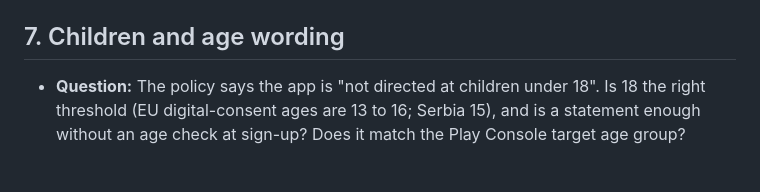
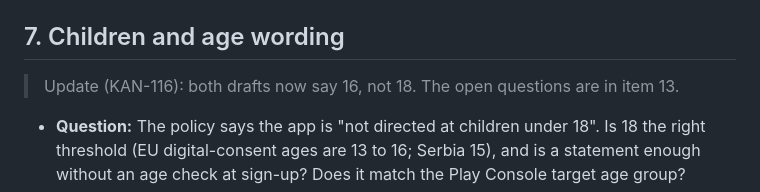
Before and after one commit to tarekN98/voltresso-privacy, a Markdown page: docs/privacy/lawyer-review.md, the part around the change. Drawn GitHub-style; blank space fills up the shorter version.

Commit message:
Lawyer review: item 7 points to item 13 (age now 16)
Co-Authored-By: Claude Opus 5.5 <noreply@anthropic.com>

```diff
--- a/docs/privacy/lawyer-review.md
+++ b/docs/privacy/lawyer-review.md
@@ -45,6 +45,8 @@ For the lawyer reviewing the policy before the production release. **Nothing her
 - **Where:** policy 3.9 and section 5 note; `scripts/data/build-cafe-pack.mjs`, `lib/cafes/bundled-packs.ts`, attribution in `lib/map-config.ts` `OSM_ATTRIBUTION`.
 
 ## 7. Children and age wording
+
+> Update (KAN-116): both drafts now say 16, not 18. The open questions are in item 13.
 
 - **Question:** The policy says the app is "not directed at children under 18". Is 18 the right threshold (EU digital-consent ages are 13 to 16; Serbia 15), and is a statement enough without an age check at sign-up? Does it match the Play Console target age group?
 - **Why it matters:** The app has no age question or age gate (no age check in `app/login.tsx` or onboarding). If minors can sign up, consent for analytics may need a parent.
```
